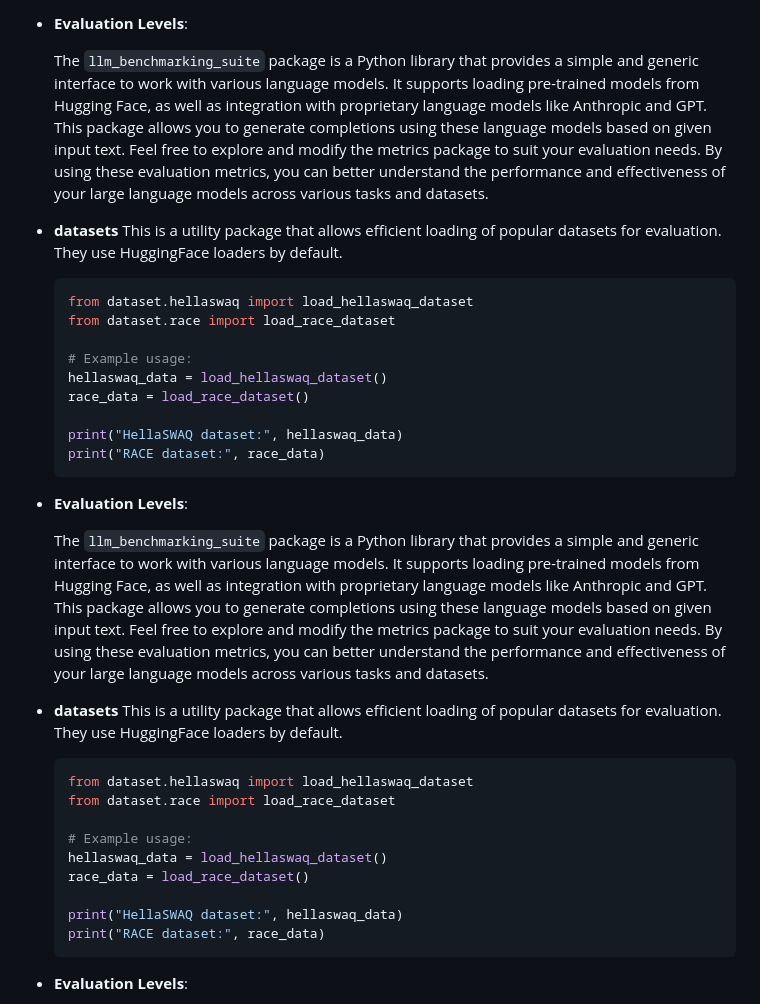
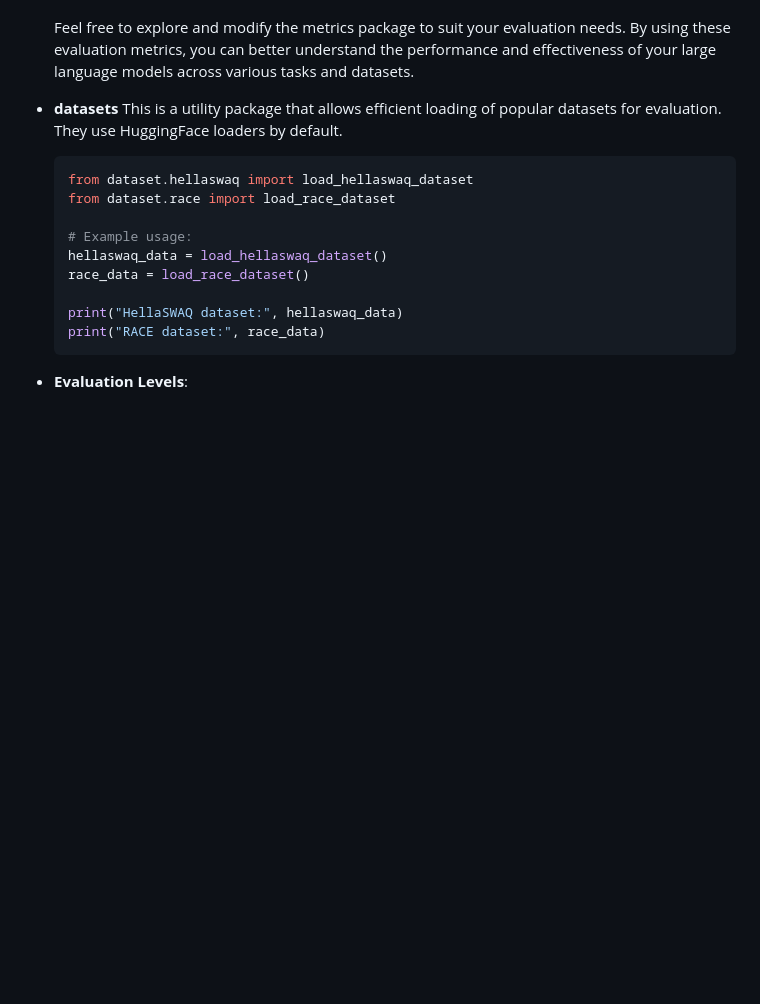
Before and after one commit to FormulaMonks/llm-benchmarker-suite, a Markdown page: README.md, the part around the change printed below. Drawn GitHub-style; blank space fills up the shorter version.

Commit message:
remove eval levels multi

````diff
--- a/README.md
+++ b/README.md
@@ -198,26 +121,3 @@ python opencompass/run.py configs/eval_demo.py -w outputs/demo
-- **Evaluation Levels**:
-
-  The `llm_benchmarking_suite` package is a Python library that provides a simple and generic interface to work with various language models. It supports loading pre-trained models from Hugging Face, as well as integration with proprietary language models like Anthropic and GPT. This package allows you to generate completions using these language models based on given input text.
-  Feel free to explore and modify the metrics package to suit your evaluation needs. By using these evaluation metrics, you can better understand the performance and effectiveness of your large language models across various tasks and datasets.
-
-
-- **datasets**
-  This is a utility package that allows efficient loading of popular datasets for evaluation. They use HuggingFace loaders by default.
-  ```python
-  from dataset.hellaswaq import load_hellaswaq_dataset
-  from dataset.race import load_race_dataset
-
-  # Example usage:
-  hellaswaq_data = load_hellaswaq_dataset()
-  race_data = load_race_dataset()
-
-  print("HellaSWAQ dataset:", hellaswaq_data)
-  print("RACE dataset:", race_data)
-  ```
-
-- **Evaluation Levels**:
-
-  The `llm_benchmarking_suite` package is a Python library that provides a simple and generic interface to work with various language models. It supports loading pre-trained models from Hugging Face, as well as integration with proprietary language models like Anthropic and GPT. This package allows you to generate completions using these language models based on given input text.
   Feel free to explore and modify the metrics package to suit your evaluation needs. By using these evaluation metrics, you can better understand the performance and effectiveness of your large language models across various tasks and datasets.
 
 
````
Also changed, not shown: other parts of README.md (+0 -77 lines).
